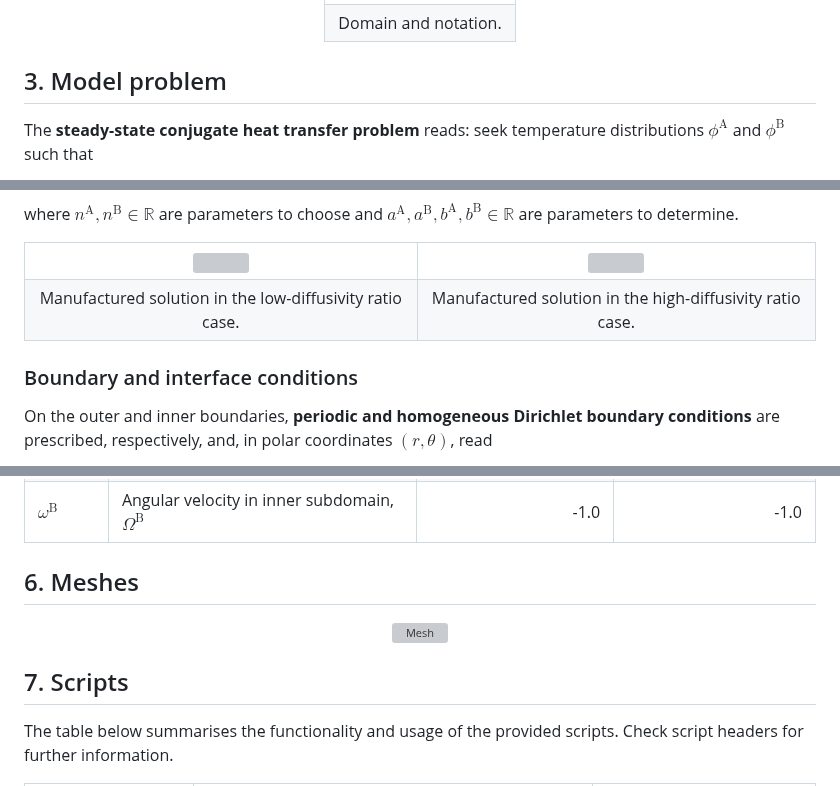
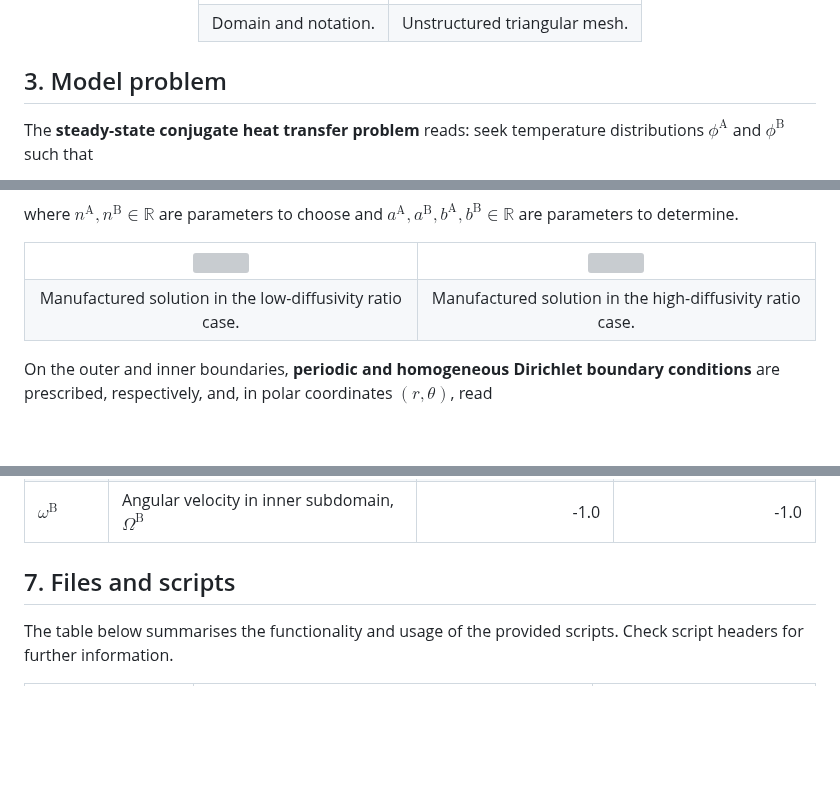
Before and after one commit to ricardodpcosta/CFDLab, a Markdown page: Conjugate_Heat_Transfer/CHT_01/README.md, 3 parts joined by grey strips. Drawn GitHub-style; blank space fills up the shorter version; grey boxes are pictures that could not be loaded.

```diff
--- a/Conjugate_Heat_Transfer/CHT_01/README.md
+++ b/Conjugate_Heat_Transfer/CHT_01/README.md
@@ -21,6 +22,7 @@ An interface, $\Gamma^{\textrm{AB}}$, with radius $r^{\textrm{AB}}$, divides the
     </tr>
     <tr>
       <td align="center">Domain and notation.</td>
+      <td align="center">Unstructured triangular mesh.</td>
     </tr>
   </table>
 </div>
@@ -89,8 +91,6 @@ where $n^{\textrm{A}},n^{\textrm{B}}\in\mathbb{R}$ are parameters to choose and
   </table>
 </div>
 
-### Boundary and interface conditions
-
 On the outer and inner boundaries, **periodic and homogeneous Dirichlet boundary conditions** are prescribed, respectively, and, in polar coordinates $\left(r,\theta\right)$, read
 
 $$
@@ -150,13 +148,7 @@ The table below summarises the configurable parameters and the recommended value
 | $\omega^{\textrm{A}}$     | Angular velocity in outer subdomain, $\Omega^{\textrm{A}}$        | 1.0                           | 1.0                            |
 | $\omega^{\textrm{B}}$     | Angular velocity in inner subdomain, $\Omega^{\textrm{B}}$        | -1.0                          | -1.0                           |
 
-## 6. Meshes
-
-<p align="center">
-  <img src="images/mesh.png" alt="Mesh" width="50%">
-</p>
-
-## 7. Scripts
+## 7. Files and scripts
 
 The table below summarises the functionality and usage of the provided scripts. Check script headers for further information.
 
```
Also changed, not shown: other parts of Conjugate_Heat_Transfer/CHT_01/README.md (+1 -4 lines).
